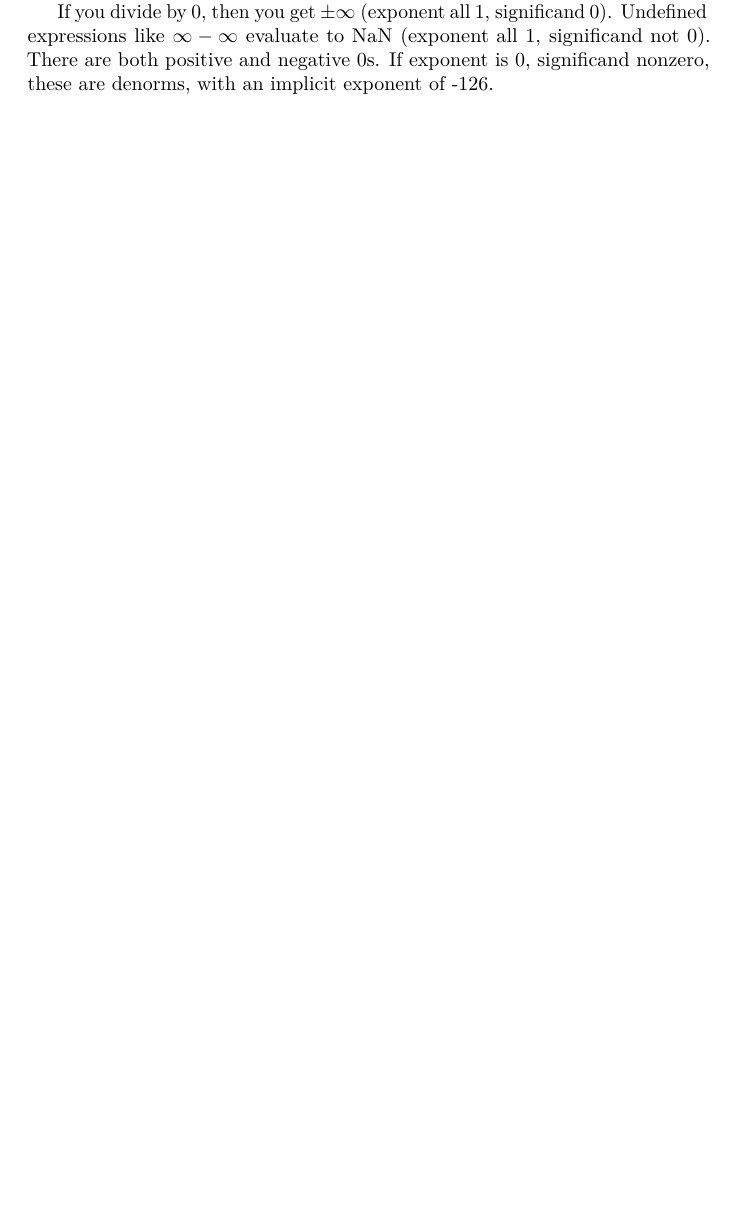
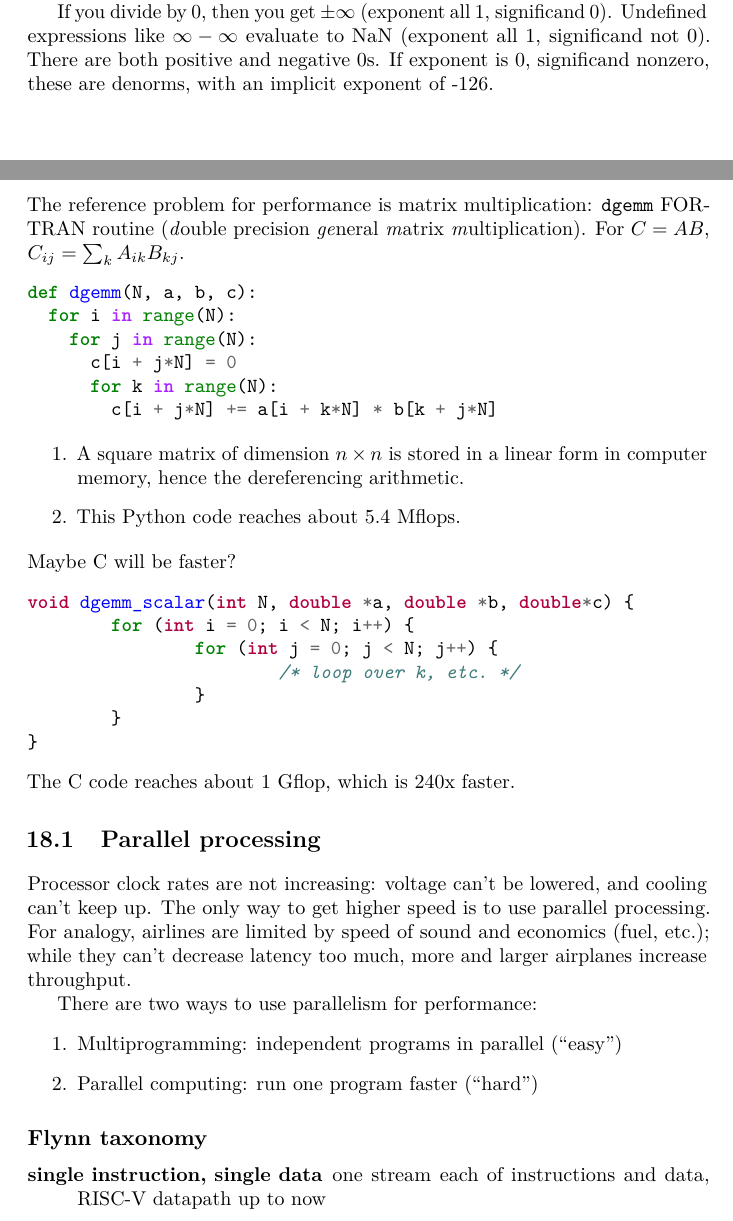
Before and after one commit to simontheflutist/cs61c-notes, a LaTeX thesis (cs61c-notes.tex, which reads lecture18.tex): part of page 39 of 39 before the commit and two parts of pages 39 and 40 of 41 after it, the two joined at a grey line, cut so that both start at the same text, the shorter picture padded with empty space. Compiled offline with pdfLaTeX.

Commit message:
Lecture 18

```diff
--- /dev/null
+++ b/lecture18.tex
@@ -0,0 +1,45 @@
+\chapter{Parallel processing (SIMD)}
+The reference problem for performance is matrix multiplication:
+\texttt{dgemm} FORTRAN routine (\emph{d}ouble precision \emph{ge}neral \emph{m}atrix \emph{m}ultiplication).
+For \(C = AB\), \(C_{ij} = \sum_k A_{ik}B_{kj}\).
+\begin{minted}{python}
+def dgemm(N, a, b, c):
+  for i in range(N):
+    for j in range(N):
+      c[i + j*N] = 0
+      for k in range(N):
+        c[i + j*N] += a[i + k*N] * b[k + j*N]
+\end{minted}
+\begin{enumerate}
+	\item A square matrix of dimension \(n\times n\) is stored in a linear form in computer memory, hence the dereferencing arithmetic.
+	\item This Python code reaches about 5.4 Mflops.
+\end{enumerate}
+Maybe C will be faster?
+\begin{minted}{C}
+void dgemm_scalar(int N, double *a, double *b, double*c) {
+	for (int i = 0; i < N; i++) {
+		for (int j = 0; j < N; j++) {
+			/* loop over k, etc. */
+		}
+	}
+}
+\end{minted}
+The C code reaches about 1 Gflop, which is 240x faster.
+
+\section{Parallel processing}
+Processor clock rates are not increasing: voltage can't be lowered,
+and cooling can't keep up.
+The only way to get higher speed is to use parallel processing.
+For analogy, airlines are limited by speed of sound and economics (fuel, etc.);
+while they can't decrease latency too much, more and larger airplanes increase throughput.
+
+There are two ways to use parallelism for performance:
+\begin{enumerate}
+	\item Multiprogramming: independent programs in parallel (``easy'')
+	\item Parallel computing: run one program faster (``hard'')
+\end{enumerate}
+
+\subsection{Flynn taxonomy}
+\begin{description}
+	\item[single instruction, single data] one stream each of instructions and data, RISC-V datapath up to now
+	\item[single instruction, multiple data] multiple data streams operated on by one instruction stream
@@ -0,0 +62,2 @@
+			__mm256_load_pd(a + i + k*N),
+			__mm256_broadcast_sd(b + k + j*N),
```
Also changed, not shown: cs61c-notes.tex (+1 -0 lines), lecture18.tex (35 more changed lines).
